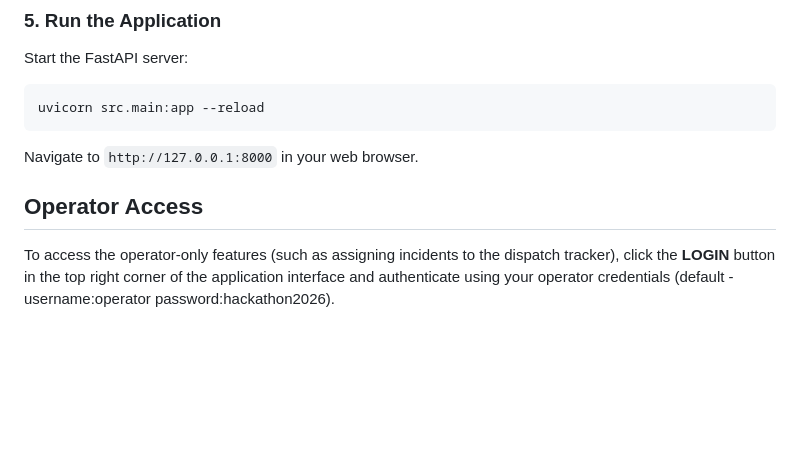
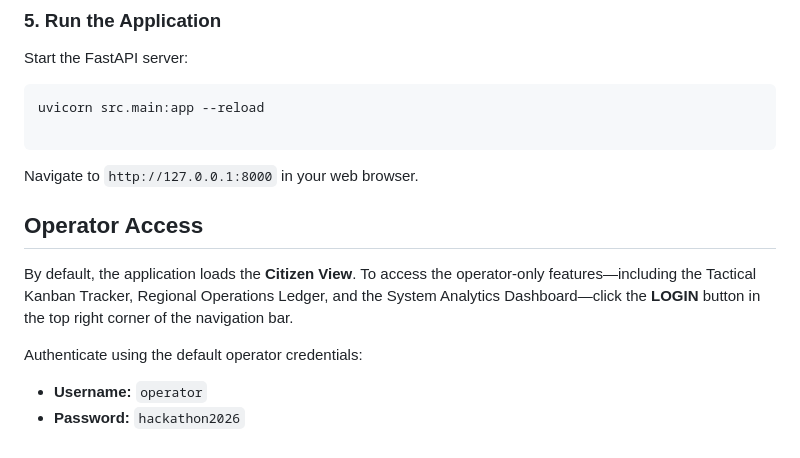
Before and after one commit to d4rk3stV0id/gridlock_impact_predictor, a Markdown page: README.md, the part around one of its changes. Rendered like a GitHub page; blank space fills up the shorter version.

````diff
--- a/README.md
+++ b/README.md
@@ -63,7 +76,15 @@ Start the FastAPI server:
 ```bash
 uvicorn src.main:app --reload
+
 ```
+
 Navigate to `http://127.0.0.1:8000` in your web browser.
 
 ## Operator Access
-To access the operator-only features (such as assigning incidents to the dispatch tracker), click the **LOGIN** button in the top right corner of the application interface and authenticate using your operator credentials (default - username:operator password:hackathon2026).
+
+By default, the application loads the **Citizen View**. To access the operator-only features—including the Tactical Kanban Tracker, Regional Operations Ledger, and the System Analytics Dashboard—click the **LOGIN** button in the top right corner of the navigation bar.
+
+Authenticate using the default operator credentials:
+
+* **Username:** `operator`
+* **Password:** `hackathon2026`
````
Also changed, not shown: other parts of README.md (+21 -8 lines).
